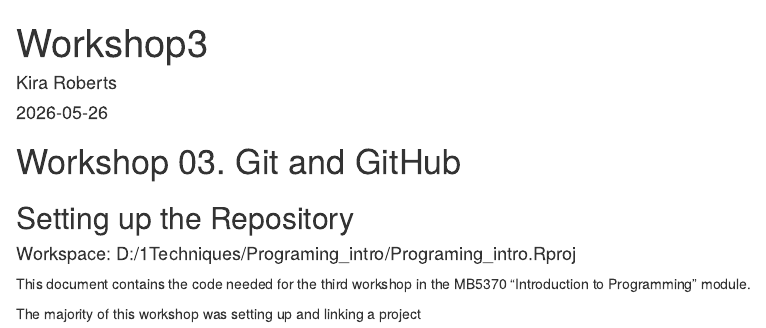
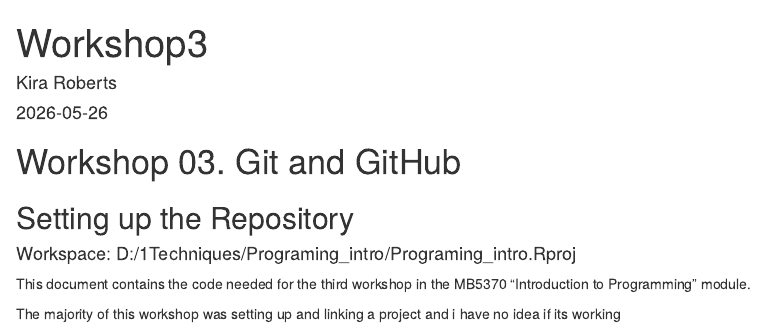
Before and after one commit to kira-roberts/Programing_intro, an R Markdown document (Workshop3.Rmd): the page in a window 1100 px wide, from its top. Rendered offline with R 4.5, knitr and Pandoc, with nearby package versions; the code chunks are not run, so their results and figures are left out.

Commit message:
Initial commit

````diff
--- a/Workshop3.Rmd
+++ b/Workshop3.Rmd
@@ -14,7 +14,7 @@ knitr::opts_chunk$set(echo = TRUE)
 This document contains the code needed for the third workshop in the MB5370 "Introduction to Programming" module.
 
 
-The majority of this workshop was setting up and linking a project
+The majority of this workshop was setting up and linking a project and i have no idea if its working
 ```{r}
 
 ```
````
